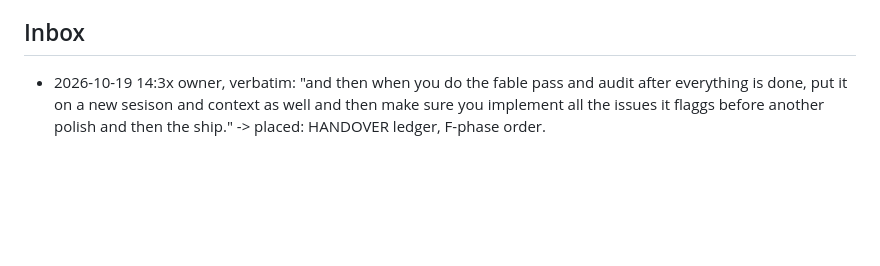
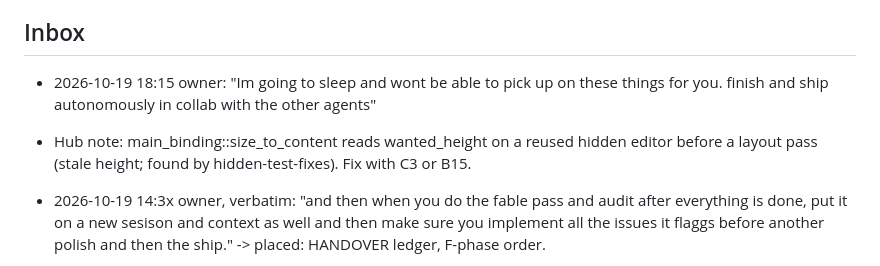
Before and after one commit to Braydenh563/Snipdeck, a Markdown page: .claude/now.md, the part around the change. GitHub-like rendering; blank space fills up the shorter version.

Commit message:
Inbox: owner asleep, ship autonomously; size_to_content note
Co-Authored-By: Claude Opus 5.5 <noreply@anthropic.com>
Claude-Session: https://claude.ai/code/session_01ArdU5bqRaubU3ApnFH8kRK

```diff
--- a/.claude/now.md
+++ b/.claude/now.md
@@ -20,6 +20,8 @@ Project state: docs/HANDOVER.md. This file holds only the Inbox and Decisions.
 - 2026-10-18: The owner said "you are fable btw": this session runs on Fable, so it IS the one permitted Fable agent. Step 4 (docs/fable-brief.md) is done by this session: Fable does analysis, design calls, security review and judgement; Sonnet/Haiku agents do the mechanical implementation with exact file/line instructions; no second Fable agent is spawned (that would be two). Token rules of the brief still apply to this session (grep CODEMAP, line ranges, no whole build logs).
 
 ## Inbox
+- 2026-10-19 18:15 owner: "Im going to sleep and wont be able to pick up on these things for you. finish and ship autonomously in collab with the other agents"
+- Hub note: main_binding::size_to_content reads wanted_height on a reused hidden editor before a layout pass (stale height; found by hidden-test-fixes). Fix with C3 or B15.
 - 2026-10-19 14:3x owner, verbatim: "and then when you do the fable pass and audit after everything is done, put it on a new sesison and context as well and then make sure you implement all the issues it flaggs before another polish and then the ship." -> placed: HANDOVER ledger, F-phase order.
 - (owner, 2026-10-19 09:1x, verbatim) [owner message omitted] -> placed: agent "windows-ui" (ring clipping, menu width, placement, default names, Open Panel button, Panel z-order) and agent "learnability" (command palette, shortcut hints).
 - (owner, 2026-10-19 09:0x) [owner message omitted] -> placed: agent "panel-z" (Panel drops below while a Snipdeck regular window is active).
```
